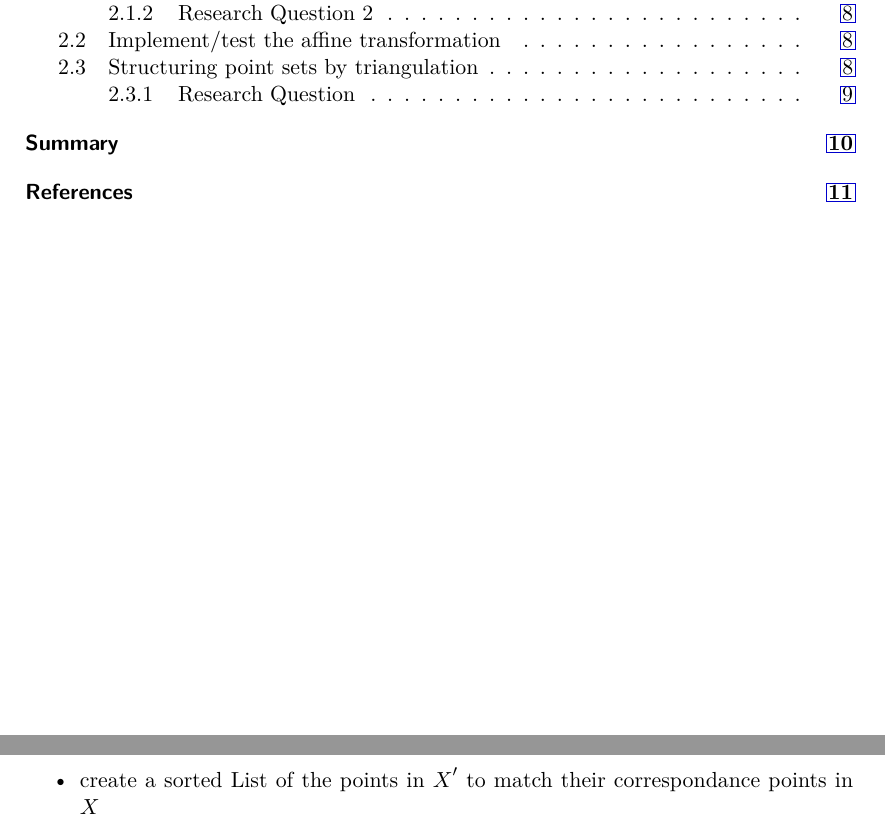
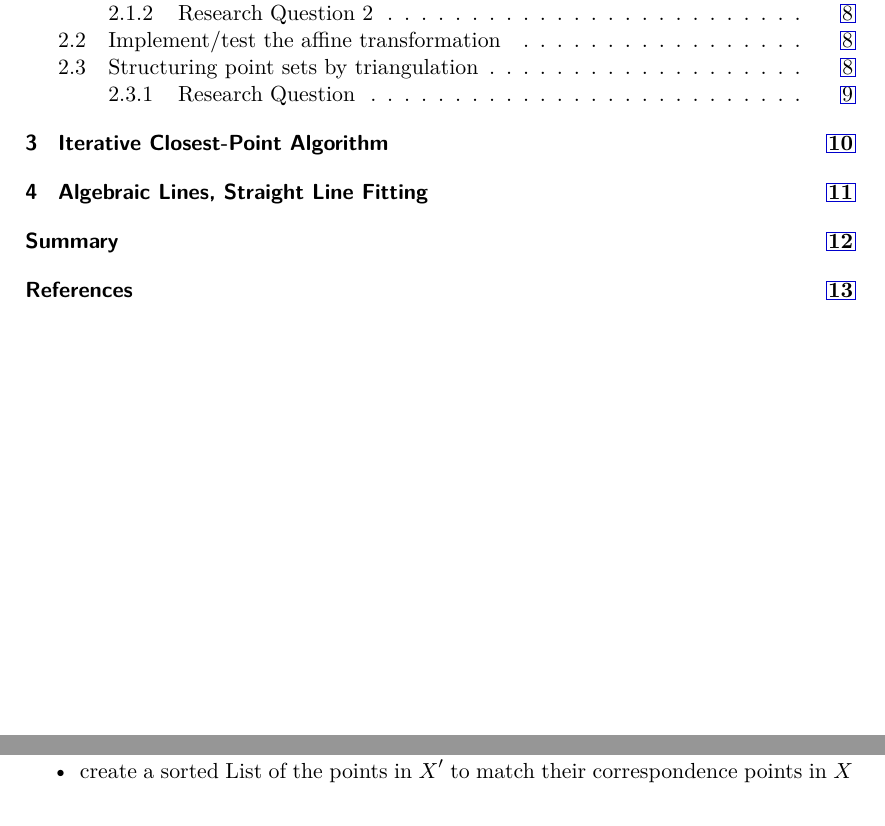
Before and after one commit to davidkroeg/computer-vision-setup, a LaTeX thesis (term-report/term-report.tex, which reads term-report/chapters/assignment2.tex, term-report/chapters/assignment4.tex): two parts of pages 2 and 9 of 11 before the commit and two parts of pages 2 and 8 of 13 after it, joined at a grey line, cut so that both start at the same text. The pictures show the PDF file term-report/term-report.pdf that the author committed with the source.

Commit message:
addedd chapters to report for assignment 3 and 4

```diff
--- a/term-report/chapters/assignment2.tex
+++ b/term-report/chapters/assignment2.tex
@@ -29,7 +29,7 @@ tools Export PDF With Overlay plugin.
 	\item calculate Delaunay triangulation
 	\item Select a pair (Selection RANSAC?) of triangles from $X$ and $X'$ respectively and find the affine transformation between them
 	\item Apply A to all points in $X$ and measure the distance of each projected point to its closest point in $X'$
-	\item create a sorted List of the points in $X'$ to match their correspondance points in $X$
+	\item create a sorted List of the points in $X'$ to match their correspondence points in $X$
 	\item memorize constellation with smallest error
 	\item repeat from step 2 until "done"
 	\item Now find the best least-squares fit between both point clouds
--- /dev/null
+++ b/term-report/chapters/assignment4.tex
@@ -0,0 +1,3 @@
+%%%----------------------------------------------------------
+\chapter{Algebraic Lines, Straight Line Fitting}
+%%%----------------------------------------------------------
```
Also changed, not shown: term-report/chapters/assignment3.tex (added, +3 -0 lines), term-report/term-report.tex (+2 -0 lines), term-report/term-report.pdf.
